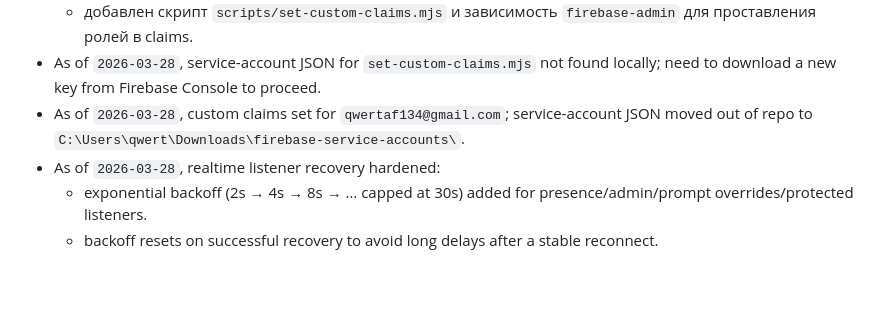
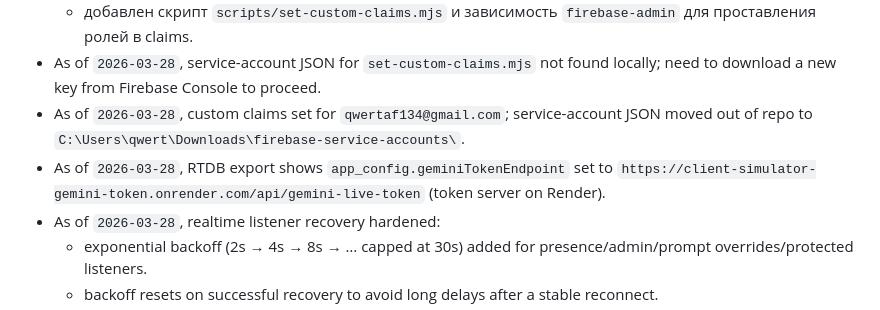
Before and after one commit to rssitnt/client-simulator-ru, a Markdown page: AGENTS.md, the part around the change. GitHub-like rendering; blank space fills up the shorter version.

Commit message:
Note token server endpoint

```diff
--- a/AGENTS.md
+++ b/AGENTS.md
@@ -33,6 +33,7 @@
   - добавлен скрипт `scripts/set-custom-claims.mjs` и зависимость `firebase-admin` для проставления ролей в claims.
 - As of `2026-03-28`, service-account JSON for `set-custom-claims.mjs` not found locally; need to download a new key from Firebase Console to proceed.
 - As of `2026-03-28`, custom claims set for `qwertaf134@gmail.com`; service-account JSON moved out of repo to `C:\Users\qwert\Downloads\firebase-service-accounts\`.
+- As of `2026-03-28`, RTDB export shows `app_config.geminiTokenEndpoint` set to `https://client-simulator-gemini-token.onrender.com/api/gemini-live-token` (token server on Render).
 - As of `2026-03-28`, realtime listener recovery hardened:
   - exponential backoff (2s → 4s → 8s → … capped at 30s) added for presence/admin/prompt overrides/protected listeners.
   - backoff resets on successful recovery to avoid long delays after a stable reconnect.
```
